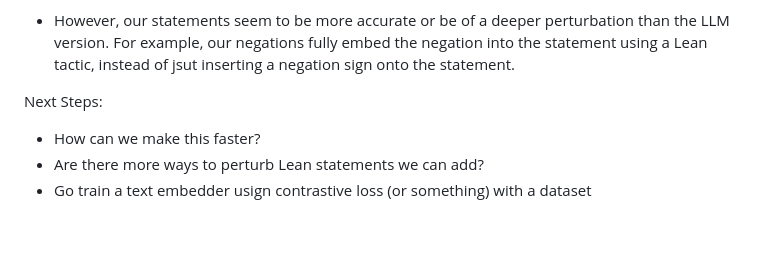
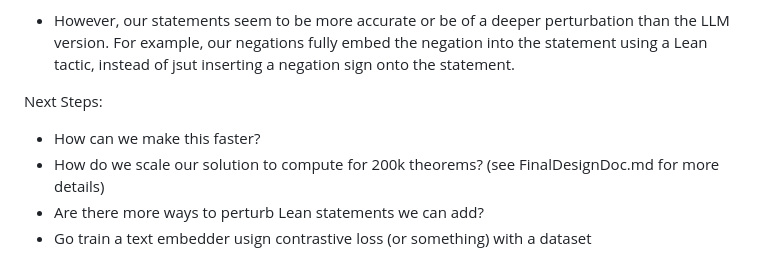
Before and after one commit to leoca42/DALAB-May-2026-Lean-wiggle-wiggle, a Markdown page: README.md, the part around the change. Drawn GitHub-style; blank space fills up the shorter version.

Commit message:
Update README with scaling question for theorems
Added a question about scaling the solution for 200k theorems.

```diff
--- a/README.md
+++ b/README.md
@@ -41,6 +41,7 @@ Running our code on a laptop, it takes about 5-30s per perturbation, primarily b
 
 Next Steps:
 - How can we make this faster?
+- How do we scale our solution to compute for 200k theorems? (see FinalDesignDoc.md for more details)
 - Are there more ways to perturb Lean statements we can add?
 - Go train a text embedder usign contrastive loss (or something) with a dataset
 
```
